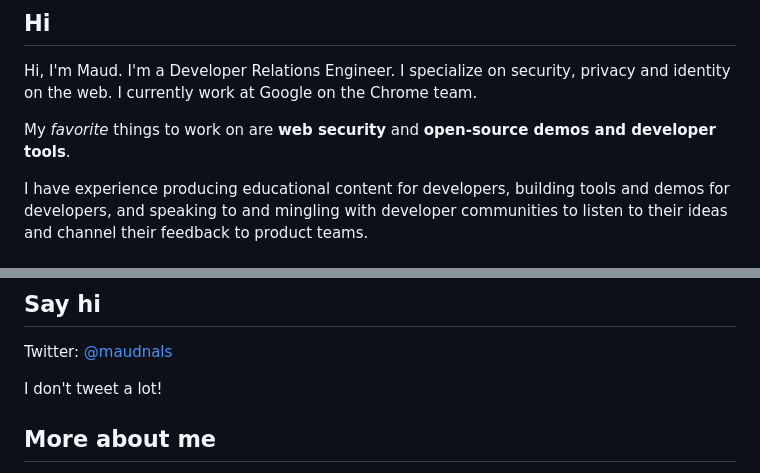
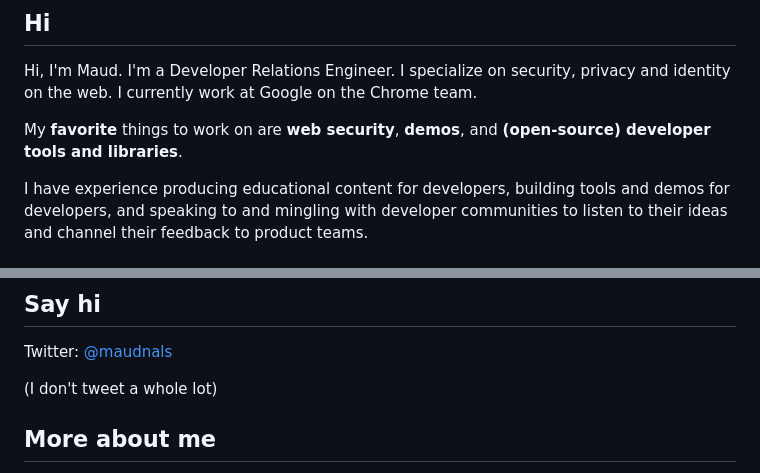
Before and after one commit to maudnals/maudnals.github.io, a Markdown page: README.md, 2 parts joined by grey strips. Rendered like a GitHub page.

```diff
--- a/README.md
+++ b/README.md
@@ -11,7 +11,7 @@
 Hi, I'm Maud. I'm a Developer Relations Engineer.
 I specialize on security, privacy and identity on the web. I currently work at Google on the Chrome team.
 
-My _favorite_ things to work on are **web security** and **open-source demos and developer tools**.
+My **favorite** things to work on are **web security**, **demos**, and **(open-source) developer tools and libraries**.
 
 I have experience producing educational content for developers, building tools and demos for developers, and speaking to and mingling with developer communities to listen to their ideas and channel their feedback to product teams.
 
@@ -84,7 +84,7 @@ As lead/coordinator and contributor:
 
 Twitter: [@maudnals](https://twitter.com/maudnals?lang=en)
 
-I don't tweet a lot!
+(I don't tweet a whole lot)
 
 ## More about me
 
```
